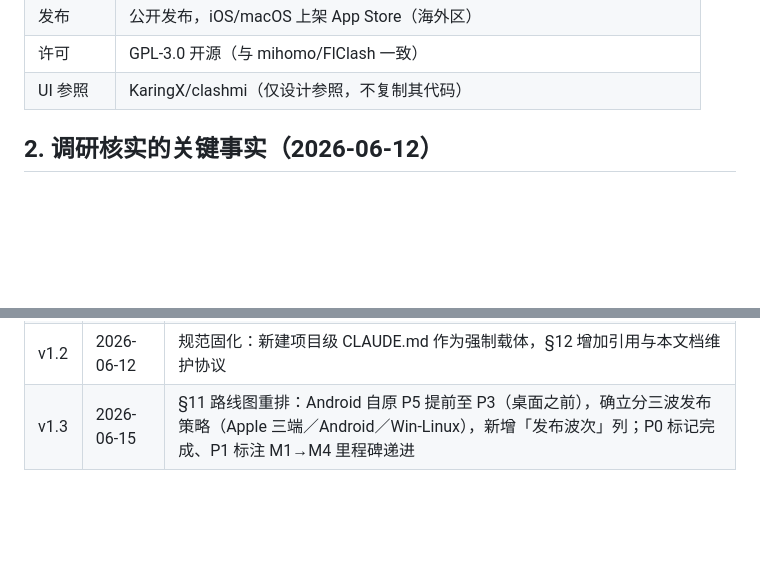
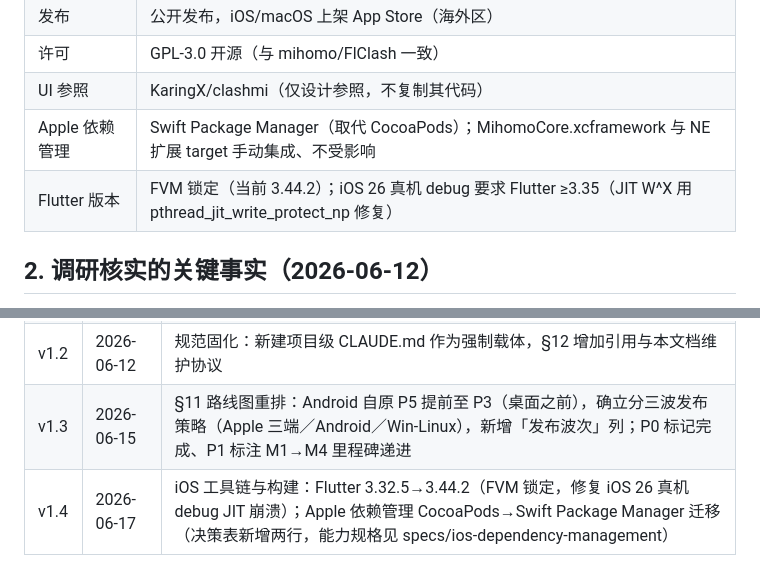
Before and after one commit to sunchangtan/tongtu, a Markdown page: docs/design/architecture.md, 2 parts joined by grey strips. GitHub-like rendering; blank space fills up the shorter version.

```diff
--- a/docs/design/architecture.md
+++ b/docs/design/architecture.md
@@ -19,6 +19,8 @@
 | 发布 | 公开发布，iOS/macOS 上架 App Store（海外区） |
 | 许可 | GPL-3.0 开源（与 mihomo/FlClash 一致） |
 | UI 参照 | KaringX/clashmi（仅设计参照，不复制其代码） |
+| Apple 依赖管理 | Swift Package Manager（取代 CocoaPods）；MihomoCore.xcframework 与 NE 扩展 target 手动集成、不受影响 |
+| Flutter 版本 | FVM 锁定（当前 3.44.2）；iOS 26 真机 debug 要求 Flutter ≥3.35（JIT W^X 用 pthread_jit_write_protect_np 修复） |
 
 ## 2. 调研核实的关键事实（2026-06-12）
 
@@ -152,3 +154,4 @@ tongtu/
 | v1.1 | 2026-06-12 | 新增文档语言约定（§12）；项目定名「通途（Tongtu）」并全文统一 |
 | v1.2 | 2026-06-12 | 规范固化：新建项目级 CLAUDE.md 作为强制载体，§12 增加引用与本文档维护协议 |
 | v1.3 | 2026-06-15 | §11 路线图重排：Android 自原 P5 提前至 P3（桌面之前），确立分三波发布策略（Apple 三端／Android／Win-Linux），新增「发布波次」列；P0 标记完成、P1 标注 M1→M4 里程碑递进 |
+| v1.4 | 2026-06-17 | iOS 工具链与构建：Flutter 3.32.5→3.44.2（FVM 锁定，修复 iOS 26 真机 debug JIT 崩溃）；Apple 依赖管理 CocoaPods→Swift Package Manager 迁移（决策表新增两行，能力规格见 specs/ios-dependency-management） |
```
Also changed, not shown: other parts of docs/design/architecture.md (+2 -2 lines).
